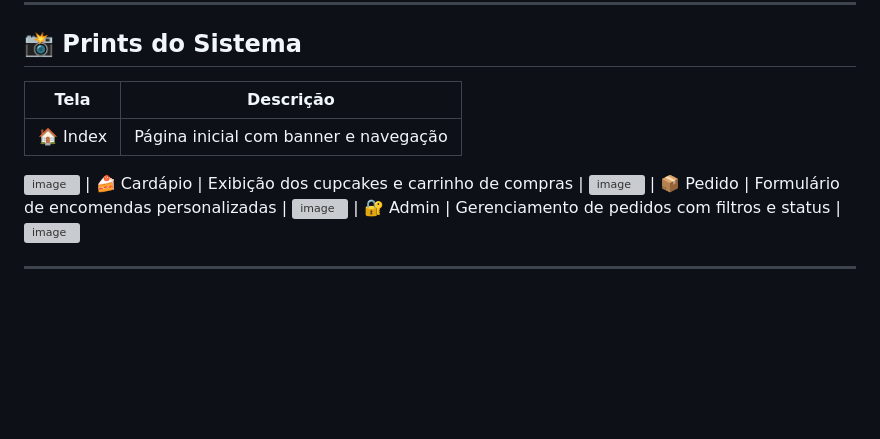
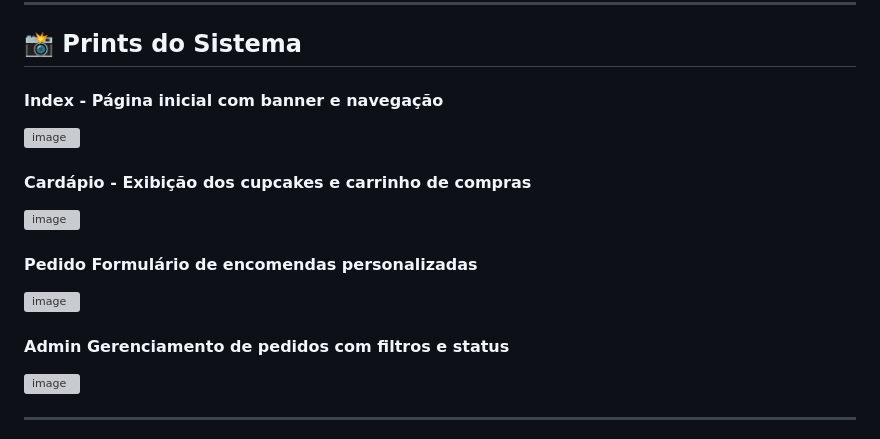
Before and after one commit to Oliveira-byte/cupcake-store-PIT-II-2025, a Markdown page: README.md, the part around one of its changes. GitHub-like rendering; blank space fills up the shorter version; grey boxes are pictures that could not be loaded.

```diff
--- a/README.md
+++ b/README.md
@@ -108,15 +108,16 @@ Os diagramas e documentação técnica estão disponíveis na pasta [`/docs`](./
 
 ## 📸 Prints do Sistema
 
-| Tela | Descrição |
-|-------|------------|
-| 🏠 Index | Página inicial com banner e navegação |
+#### Index - Página inicial com banner e navegação
 <img width="1192" height="907" alt="image" src="https://github.com/user-attachments/assets/c0c6193e-5d1d-40f0-8ea6-7f04a81ac981" />
-| 🍰 Cardápio | Exibição dos cupcakes e carrinho de compras |
+
+#### Cardápio - Exibição dos cupcakes e carrinho de compras
 <img width="1234" height="950" alt="image" src="https://github.com/user-attachments/assets/29da51ed-98d5-414b-807e-1c7868eac09b" />
-| 📦 Pedido | Formulário de encomendas personalizadas |
+
+#### Pedido Formulário de encomendas personalizadas
 <img width="1562" height="796" alt="image" src="https://github.com/user-attachments/assets/544b9591-1abb-43c4-a89a-637557c3cf3c" />
-| 🔐 Admin | Gerenciamento de pedidos com filtros e status |
+
+#### Admin Gerenciamento de pedidos com filtros e status
 <img width="1356" height="902" alt="image" src="https://github.com/user-attachments/assets/53bbfdf0-98a9-47ac-a3ad-d9332768d7e7" />
 
 ---
```
Also changed, not shown: other parts of README.md (+3 -3 lines).
